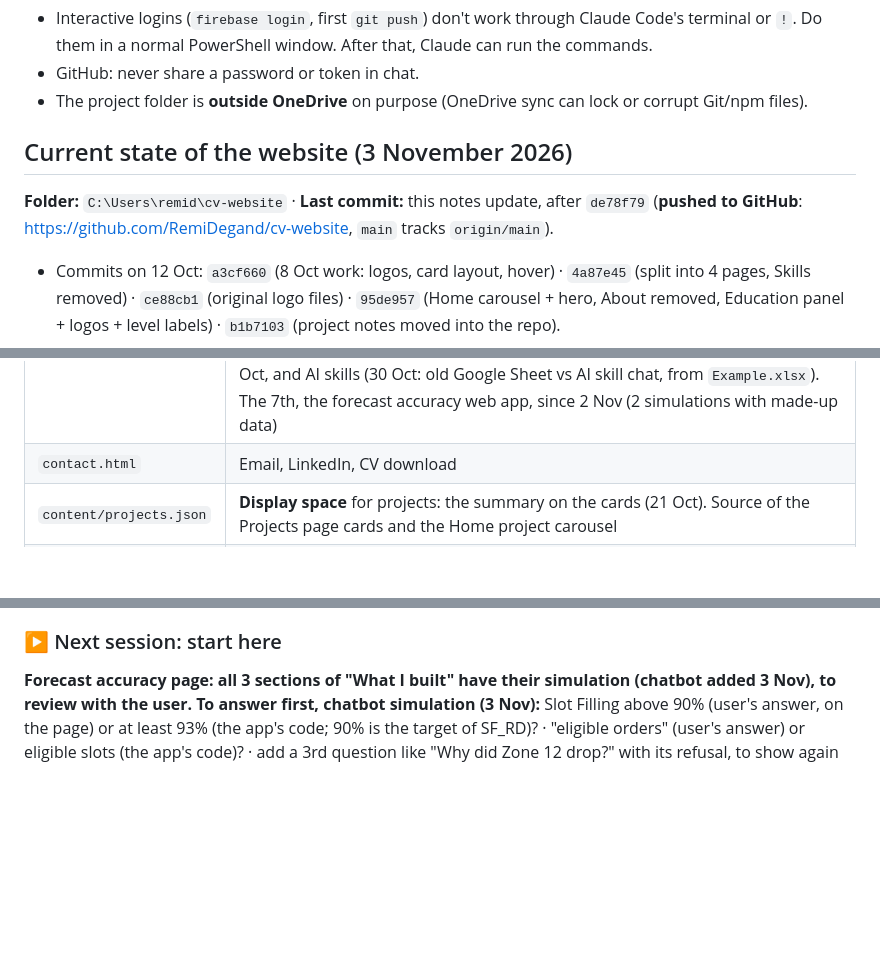
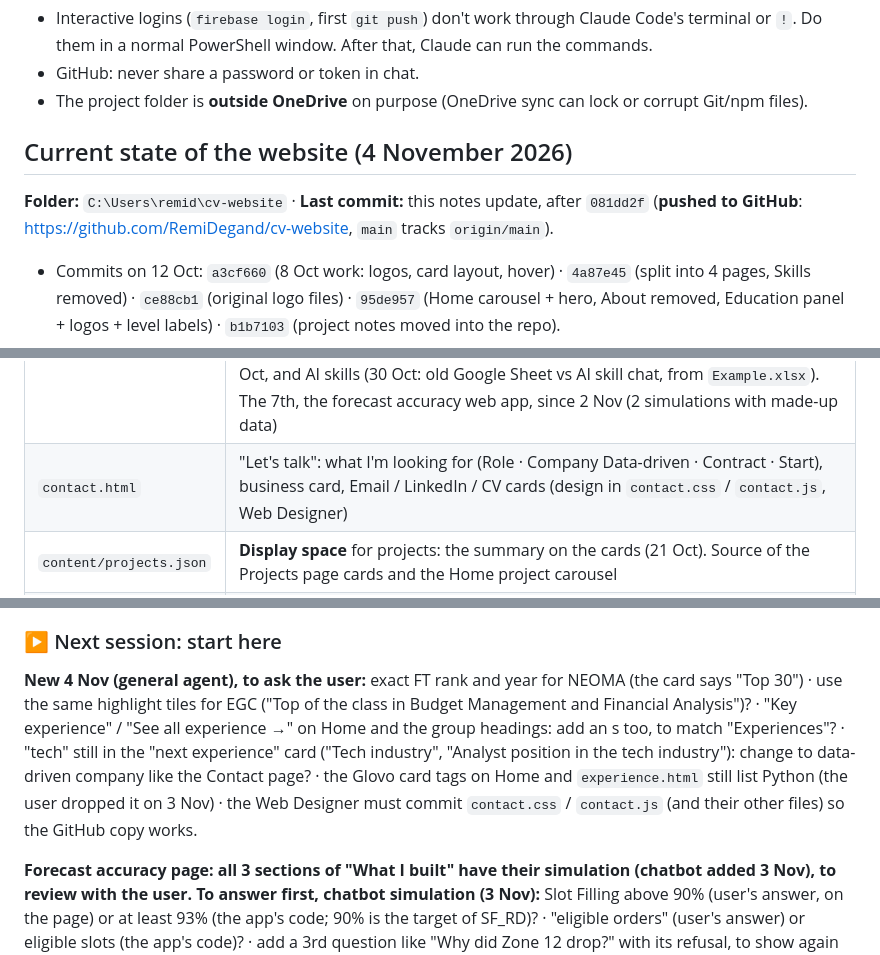
Before and after one commit to RemiDegand/cv-website, a Markdown page: docs/CV website.md, 3 parts joined by grey strips. GitHub-like rendering; blank space fills up the shorter version.

Commit message:
Notes: current state and next steps, 4 Nov
Co-Authored-By: Claude Opus 5.5 <noreply@anthropic.com>

```diff
--- a/docs/CV website.md
+++ b/docs/CV website.md
@@ -535,8 +535,8 @@ ONLINE (each question)
 - GitHub: never share a password or token in chat.
 - The project folder is **outside OneDrive** on purpose (OneDrive sync can lock or corrupt Git/npm files).
 
-## Current state of the website (3 November 2026)
-**Folder:** `C:\Users\remid\cv-website` · **Last commit:** this notes update, after `de78f79` (**pushed to GitHub**: https://github.com/RemiDegand/cv-website, `main` tracks `origin/main`).
+## Current state of the website (4 November 2026)
+**Folder:** `C:\Users\remid\cv-website` · **Last commit:** this notes update, after `081dd2f` (**pushed to GitHub**: https://github.com/RemiDegand/cv-website, `main` tracks `origin/main`).
 - Commits on 12 Oct: `a3cf660` (8 Oct work: logos, card layout, hover) · `4a87e45` (split into 4 pages, Skills removed) · `ce88cb1` (original logo files) · `95de957` (Home carousel + hero, About removed, Education panel + logos + level labels) · `b1b7103` (project notes moved into the repo).
 - `b4edb06` (12 Oct evening): Education zoom view, per-year cards, courses, experience tiles, notes rewrite.
 - Commits on 13 Oct: `2dce272` · `910f44f` · `49b33f4` (Education: M1 major Data Analysis & Supply Chain, EGC Year 1 and 2 courses) · `8b5bbec` (Experience: key experience timeline + list + details) · `7c671cf` (Experience: when/why context left of the timeline).
@@ -598,7 +599,7 @@ ONLINE (each question)
 | `education.html` | Timeline with level labels + logo circles; click = zoom view with the school's card (per-year mini timeline: courses + experience tiles), content in `<template>` blocks |
 | `projects.html` | Projects done in companies: overview tiles of the 4 categories, then one section per category (21 Oct: Apps & Tools · Automation & AI · Dashboards & Reporting · Data Modeling), cards 2 per row: company colour bar on top, logo + "COMPANY · INDUSTRY", title, description, result in a small blue box, software tags (examples). 7 cards (2 Glovo, 5 OSLO) |
 | `project-*.html` | One page per project (7), opened from the project cards. Same menu, "Projects" link active. **6 pages in the ⭐ format** (3 numbered parts, sticky block bar, scroll animation, screens with notes and dashed frames): aged receivables (MyReport dashboards), sales performance reporting (Excel sheet before / after + dashboards), cash flow tools, VAT automation (Excel files drawn in HTML) and revenue recognition (model in 3 steps + illustrative chart), the last 4 updated 27 Oct, and AI skills (30 Oct: old Google Sheet vs AI skill chat, from `Example.xlsx`). The 7th, the forecast accuracy web app, since 2 Nov (2 simulations with made-up data) |
-| `contact.html` | Email, LinkedIn, CV download |
+| `contact.html` | "Let's talk": what I'm looking for (Role · Company Data-driven · Contract · Start), business card, Email / LinkedIn / CV cards (design in `contact.css` / `contact.js`, Web Designer) |
 | `content/projects.json` | **Display space** for projects: the summary on the cards (21 Oct). Source of the Projects page cards and the Home project carousel |
 | `tools/build-projects.js` | `node tools/build-projects.js`: rebuilds the project cards from `content/projects.json` (checks categories, companies and that each `project-<id>.html` exists) |
 | `docs/archive/` | Old versions kept to come back to (29 Oct: `cash-flow-file-tabs.html`, the tabbed "The file" of the cash flow page) |
@@ -620,6 +621,8 @@ ONLINE (each question)
 - **Tools on this PC:** no Python. Use Node.js for scripts and PowerShell `System.Drawing` for image cropping (logos).
 
 ### ▶ Next session: start here
+**New 4 Nov (general agent), to ask the user:** exact FT rank and year for NEOMA (the card says "Top 30") · use the same highlight tiles for EGC ("Top of the class in Budget Management and Financial Analysis")? · "Key experience" / "See all experience →" on Home and the group headings: add an s too, to match "Experiences"? · "tech" still in the "next experience" card ("Tech industry", "Analyst position in the tech industry"): change to data-driven company like the Contact page? · the Glovo card tags on Home and `experience.html` still list Python (the user dropped it on 3 Nov) · the Web Designer must commit `contact.css` / `contact.js` (and their other files) so the GitHub copy works.
+
 **Forecast accuracy page: all 3 sections of "What I built" have their simulation (chatbot added 3 Nov), to review with the user.**
    **To answer first, chatbot simulation (3 Nov):** Slot Filling above 90% (user's answer, on the page) or at least 93% (the app's code; 90% is the target of SF_RD)? · "eligible orders" (user's answer) or eligible slots (the app's code)? · add a 3rd question like "Why did Zone 12 drop?" with its refusal, to show again that the chatbot doesn't analyse performance?
    **To decide with the user on this page:** the AI summary appears in Reporting (Zone Insights) and in AI summaries: keep it in both? · a small restart icon on the Reporting simulation (a click on a button there stops it for good)? · before the start button a simulation shows its final state, faded, which reveals its outcome: keep, or an empty screen? · the market buttons say Asia, Africa, Europe but the page says "PLECA market, then all markets" · the wording "already written: nothing to ask for" · the first problem point could say that at country level the average hides the deviations (the simulation no longer shows it) · the own-idea line was removed at the user's request, so the page no longer says it was the user's idea · the AI skills page still uses "UTR".
```
Also changed, not shown: other parts of docs/CV website.md (+1 -0 lines).
